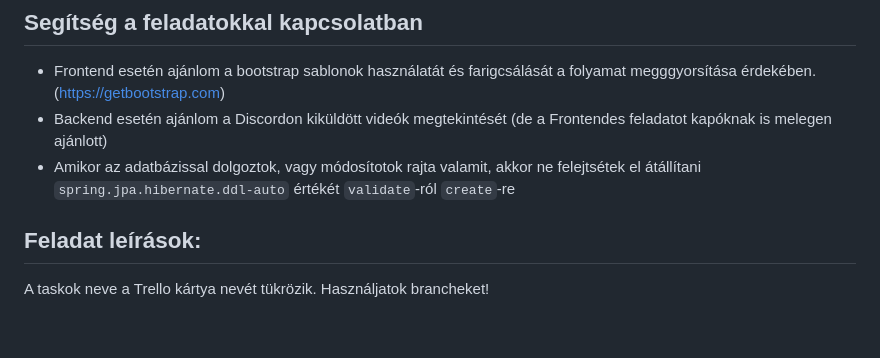
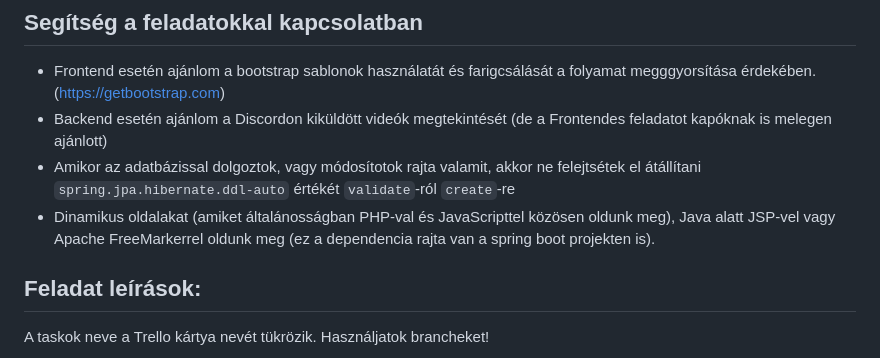
Before and after one commit to NMTHmations/the_barn, a Markdown page: _TASK/tasks-15-10-2024.md, the part around the change printed below. Drawn GitHub-style; blank space fills up the shorter version.

```diff
--- a/_TASK/tasks-15-10-2024.md
+++ b/_TASK/tasks-15-10-2024.md
@@ -18,6 +18,7 @@ Jelenleg a login/signup oldalakat fogjuk megcsinálni. A szoftver érzékelje, h
 - Frontend esetén ajánlom a bootstrap sablonok használatát és farigcsálását a folyamat megggyorsítása érdekében. (https://getbootstrap.com)
 - Backend esetén ajánlom a Discordon kiküldött videók megtekintését (de a Frontendes feladatot kapóknak is melegen ajánlott)
 - Amikor az adatbázissal dolgoztok, vagy módosítotok rajta valamit, akkor ne felejtsétek el átállítani `spring.jpa.hibernate.ddl-auto` értékét `validate`-ról `create`-re
+- Dinamikus oldalakat (amiket általánosságban PHP-val és JavaScripttel közösen oldunk meg), Java alatt JSP-vel vagy Apache FreeMarkerrel oldunk meg (ez a dependencia rajta van a spring boot projekten is).
 
 ## Feladat leírások:
 
```
Also changed, not shown: other parts of _TASK/tasks-15-10-2024.md (+1 -1 lines).
